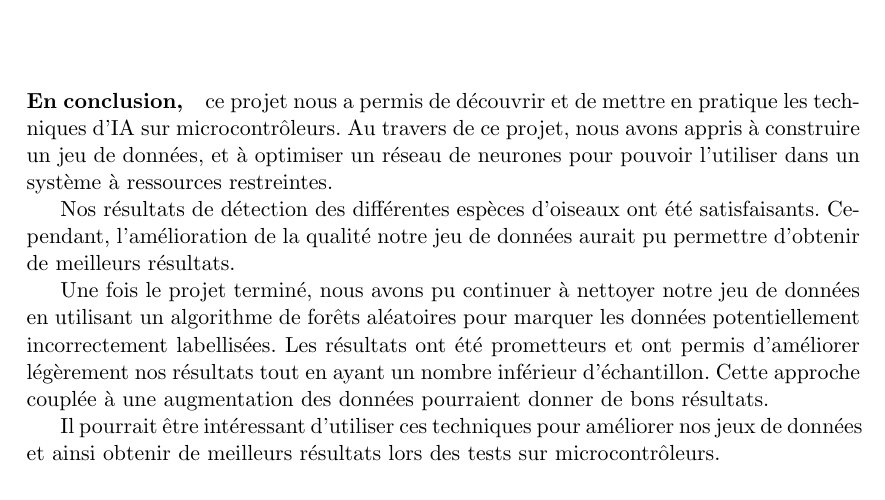
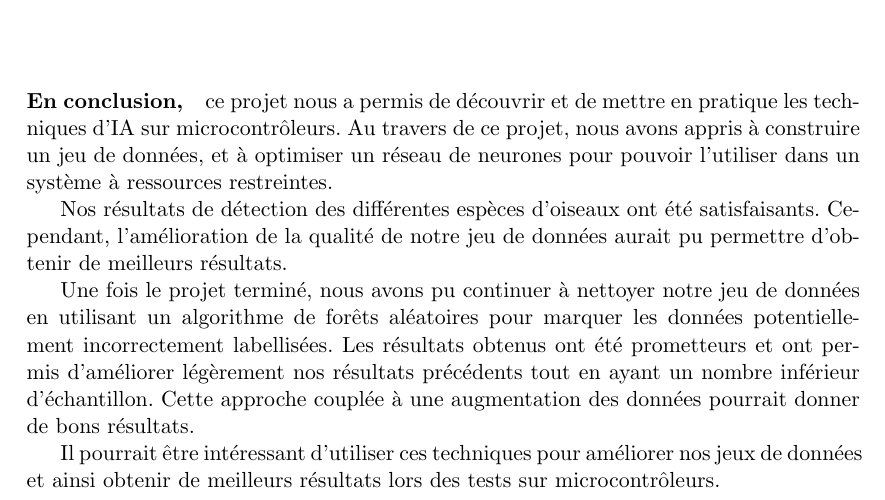
Before and after one commit to SamiElkateb/embedded_ai_project, a LaTeX document (report/main.tex, which reads report/content/sections/discussion.tex): part of page 10 of 11, cut so that both start at the same text. Compiled offline with pdfLaTeX.

Commit message:
fix:typos

```diff
--- a/report/content/sections/discussion.tex
+++ b/report/content/sections/discussion.tex
@@ -5,13 +5,13 @@ Au travers de ce projet, nous avons appris à construire un jeu de données,
 et à optimiser un réseau de neurones pour pouvoir l'utiliser dans un système à ressources restreintes.
 
 Nos résultats de détection des différentes espèces d'oiseaux ont été satisfaisants. Cependant,
-l'amélioration de la qualité notre jeu de données aurait pu permettre d'obtenir de meilleurs résultats.
+l'amélioration de la qualité de notre jeu de données aurait pu permettre d'obtenir de meilleurs résultats.
 
 Une fois le projet terminé, nous avons pu continuer à nettoyer notre jeu de données
 en utilisant un algorithme de forêts aléatoires pour marquer les données potentiellement incorrectement labellisées.
-Les résultats ont été prometteurs et ont permis d'améliorer légèrement nos résultats tout en ayant
+Les résultats obtenus ont été prometteurs et ont permis d'améliorer légèrement nos résultats précédents tout en ayant
 un nombre inférieur d'échantillon. Cette approche couplée à une augmentation des données
-pourraient donner de bons résultats.
+pourrait donner de bons résultats.
 
 Il pourrait être intéressant d'utiliser ces techniques pour améliorer nos jeux de données et ainsi obtenir
 de meilleurs résultats lors des tests sur microcontrôleurs.
```
